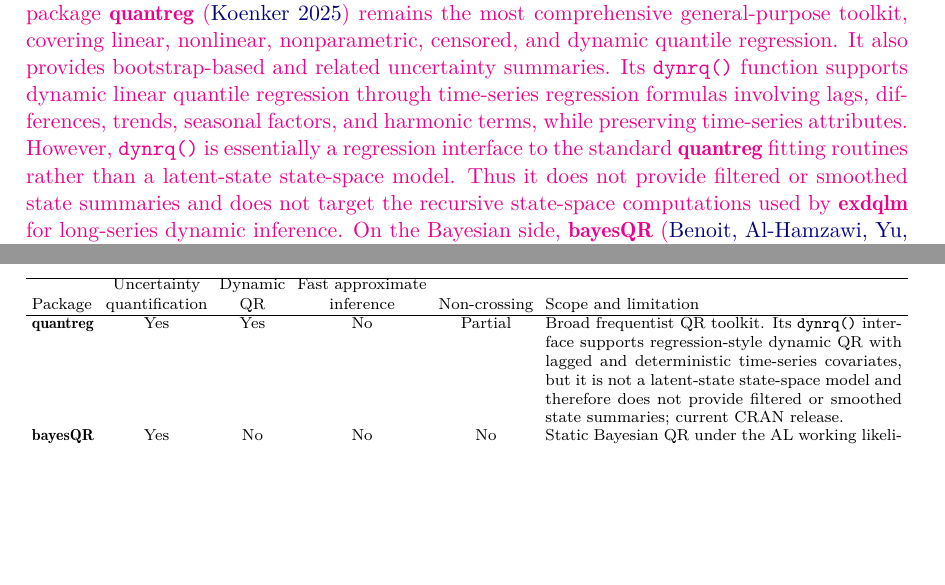
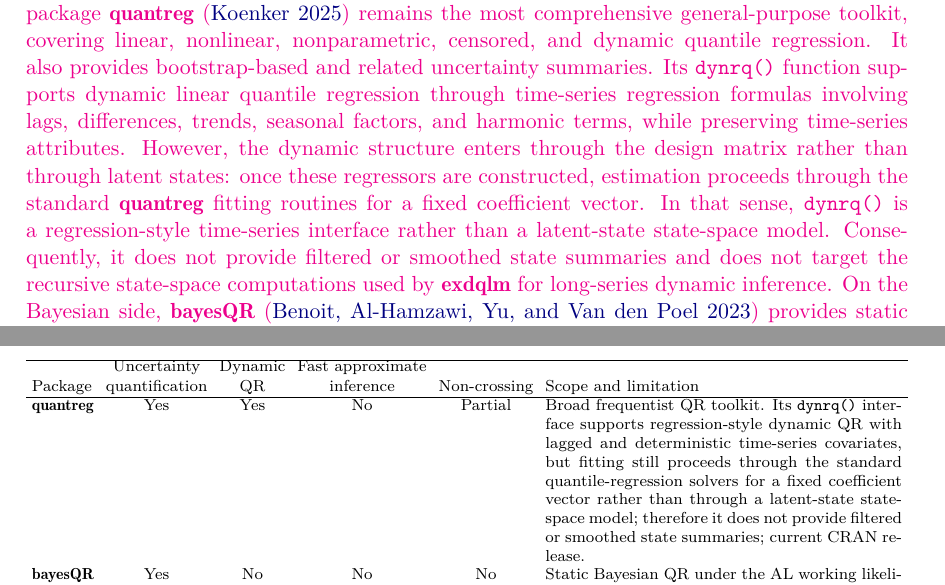
Before and after one commit to AntonioAPDL/exdqlm---Article, a LaTeX document (article4.tex): two parts of pages 2 and 3 of 35, joined at a grey line, cut so that both start at the same text, the shorter picture padded with empty space. Compiled offline with pdfLaTeX.

Commit message:
Clarify dynrq as regression-style time-series interface

```diff
--- a/article4.tex
+++ b/article4.tex
@@ -68,7 +68,7 @@ quantile regression. The main focus of the package is to provide a framework for
 
 \aA{The purpose of \pkg{exdqlm} is to provide a framework for Bayesian inference, forecasting, and model assessment for dynamic quantile models fitted one quantile at a time. The package provides exact posterior inference via Markov chain Monte Carlo (MCMC) and fast approximate posterior inference via variational Bayes (VB). The default VB routine uses a Laplace-Delta approximation for the non-conjugate block. The package also includes transfer-function exDQLMs, which provide a straightforward way to model nonlinear relationships between a response and an input variable at a specified quantile, together with static quantile regression under the exAL error distribution and a post hoc synthesis step that combines separately fitted quantile models into a unified posterior predictive distribution. Forecasting and a range of visual and quantitative diagnostics are also available. The package is released under the MIT License and is available from the Comprehensive R Archive Network (CRAN) at \url{https://CRAN.R-project.org/package=exdqlm}.}
 
-\aA{The current \proglang{R} software ecosystem for quantile regression is broad, but the capabilities most relevant to this paper are distributed across software with different goals. The frequentist package \pkg{quantreg} \citep{quantreg} remains the most comprehensive general-purpose toolkit, covering linear, nonlinear, nonparametric, censored, and dynamic quantile regression. It also provides bootstrap-based and related uncertainty summaries. Its \code{dynrq()} function supports dynamic linear quantile regression through time-series regression formulas involving lags, differences, trends, seasonal factors, and harmonic terms, while preserving time-series attributes. However, \code{dynrq()} is essentially a regression interface to the standard \pkg{quantreg} fitting routines rather than a latent-state state-space model. Thus it does not provide filtered or smoothed state summaries and does not target the recursive state-space computations used by \pkg{exdqlm} for long-series dynamic inference. On the Bayesian side, \pkg{bayesQR} \citep{bayesQR} provides static quantile regression under the AL working likelihood, while \pkg{qrjoint} \citep{qrjoint} and the archived \pkg{SPQR} package \citep{SPQR} emphasize joint or process-based estimation of non-crossing quantiles. These packages provide uncertainty quantification, but they do not target native dynamic state-space quantile modeling or a fast approximate fitting strategy for longer time series. The package \pkg{lqr} \citep{lqr} instead emphasizes robust linear quantile regression with flexible skewed error families, dedicated support for censored or missing responses, and full inference. Table \ref{table:software} summarizes the main distinctions among these software resources.}
+\aA{The current \proglang{R} software ecosystem for quantile regression is broad, but the capabilities most relevant to this paper are distributed across software with different goals. The frequentist package \pkg{quantreg} \citep{quantreg} remains the most comprehensive general-purpose toolkit, covering linear, nonlinear, nonparametric, censored, and dynamic quantile regression. It also provides bootstrap-based and related uncertainty summaries. Its \code{dynrq()} function supports dynamic linear quantile regression through time-series regression formulas involving lags, differences, trends, seasonal factors, and harmonic terms, while preserving time-series attributes. However, the dynamic structure enters through the design matrix rather than through latent states: once these regressors are constructed, estimation proceeds through the standard \pkg{quantreg} fitting routines for a fixed coefficient vector. In that sense, \code{dynrq()} is a regression-style time-series interface rather than a latent-state state-space model. Consequently, it does not provide filtered or smoothed state summaries and does not target the recursive state-space computations used by \pkg{exdqlm} for long-series dynamic inference. On the Bayesian side, \pkg{bayesQR} \citep{bayesQR} provides static quantile regression under the AL working likelihood, while \pkg{qrjoint} \citep{qrjoint} and the archived \pkg{SPQR} package \citep{SPQR} emphasize joint or process-based estimation of non-crossing quantiles. These packages provide uncertainty quantification, but they do not target native dynamic state-space quantile modeling or a fast approximate fitting strategy for longer time series. The package \pkg{lqr} \citep{lqr} instead emphasizes robust linear quantile regression with flexible skewed error families, dedicated support for censored or missing responses, and full inference. Table \ref{table:software} summarizes the main distinctions among these software resources.}
 
 \begin{table}[t!]
 \centering
@@ -79,7 +79,7 @@ quantile regression. The main focus of the package is to provide a framework for
 \hline
 Package & \shortstack{Uncertainty\\quantification} & \shortstack{Dynamic\\QR} & \shortstack{Fast approximate\\inference} & Non-crossing & Scope and limitation \\
 \hline
-\pkg{quantreg} & Yes & Yes & No & Partial & Broad frequentist QR toolkit. Its \code{dynrq()} interface supports regression-style dynamic QR with lagged and deterministic time-series covariates, but it is not a latent-state state-space model and therefore does not provide filtered or smoothed state summaries; current CRAN release. \\
+\pkg{quantreg} & Yes & Yes & No & Partial & Broad frequentist QR toolkit. Its \code{dynrq()} interface supports regression-style dynamic QR with lagged and deterministic time-series covariates, but fitting still proceeds through the standard quantile-regression solvers for a fixed coefficient vector rather than through a latent-state state-space model; therefore it does not provide filtered or smoothed state summaries; current CRAN release. \\
 \pkg{bayesQR} & Yes & No & No & No & Static Bayesian QR under the AL working likelihood. It provides uncertainty quantification, but not native dynamic/state-space modeling or fast approximate inference; current CRAN release. \\
 \pkg{qrjoint} & Yes & No & No & Yes & Bayesian joint estimation of non-crossing quantiles. It provides uncertainty quantification, but it is not designed for dynamic state-space quantile modeling; current CRAN release. \\
 \pkg{SPQR} & Yes & No & No & Yes & Semiparametric non-crossing quantile-process regression. It provides uncertainty quantification, but it is not a dynamic state-space package and is archived from CRAN. \\
```
Also changed, not shown: article4.pdf, 1 other file.
